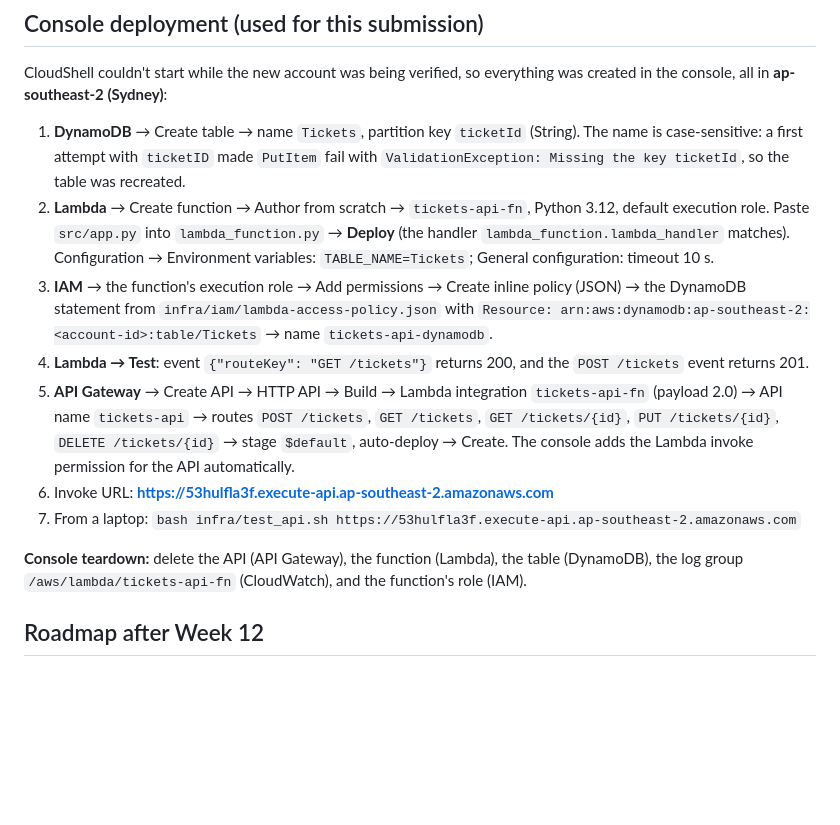
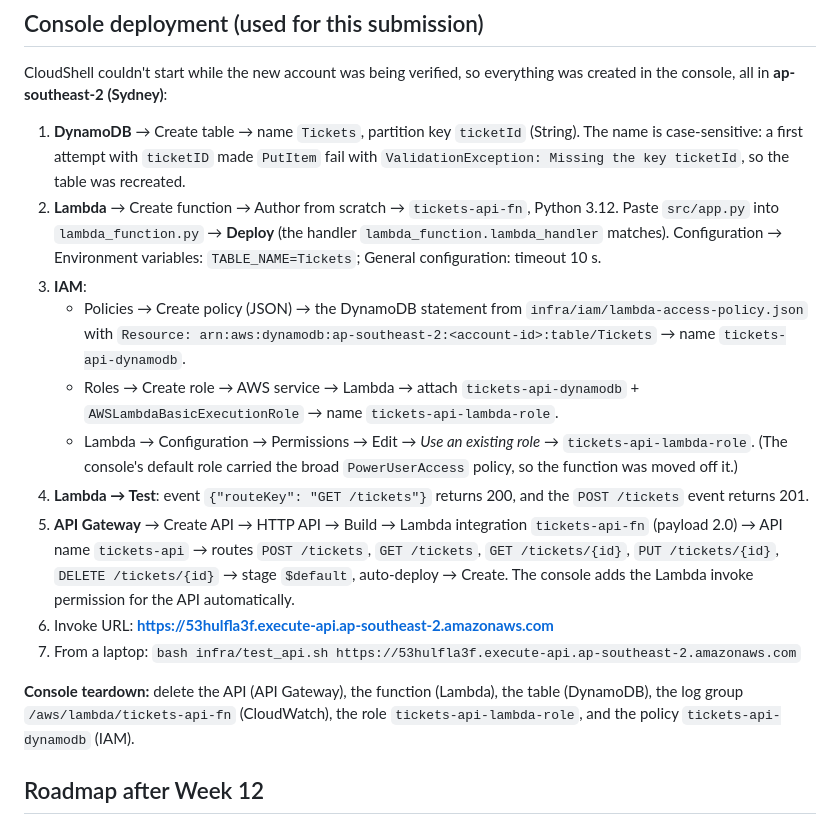
Before and after one commit to alfierie/cc-ticketing-api, a Markdown page: docs/deployment-plan.md, the part around the change. Rendered like a GitHub page; blank space fills up the shorter version.

Commit message:
Move the function to a least-privilege role; add IAM evidence
tickets-api-fn now runs as tickets-api-lambda-role (tickets-api-dynamodb +
AWSLambdaBasicExecutionRole) instead of the console's PowerUserAccess role.

```diff
--- a/docs/deployment-plan.md
+++ b/docs/deployment-plan.md
@@ -70,11 +70,15 @@ bash infra/teardown.sh     # deletes the API, function, table, log group, and IA
 CloudShell couldn't start while the new account was being verified, so everything was created in the console, all in **ap-southeast-2 (Sydney)**:
 
 1. **DynamoDB** → Create table → name `Tickets`, partition key `ticketId` (String). The name is case-sensitive: a first attempt with `ticketID` made `PutItem` fail with `ValidationException: Missing the key ticketId`, so the table was recreated.
-2. **Lambda** → Create function → Author from scratch → `tickets-api-fn`, Python 3.12, default execution role.
+2. **Lambda** → Create function → Author from scratch → `tickets-api-fn`, Python 3.12.
    Paste `src/app.py` into `lambda_function.py` → **Deploy** (the handler `lambda_function.lambda_handler` matches).
    Configuration → Environment variables: `TABLE_NAME=Tickets`; General configuration: timeout 10 s.
-3. **IAM** → the function's execution role → Add permissions → Create inline policy (JSON) → the DynamoDB statement from `infra/iam/lambda-access-policy.json` with
-   `Resource: arn:aws:dynamodb:ap-southeast-2:<account-id>:table/Tickets` → name `tickets-api-dynamodb`.
+3. **IAM**:
+   - Policies → Create policy (JSON) → the DynamoDB statement from `infra/iam/lambda-access-policy.json` with
+     `Resource: arn:aws:dynamodb:ap-southeast-2:<account-id>:table/Tickets` → name `tickets-api-dynamodb`.
+   - Roles → Create role → AWS service → Lambda → attach `tickets-api-dynamodb` + `AWSLambdaBasicExecutionRole` → name `tickets-api-lambda-role`.
+   - Lambda → Configuration → Permissions → Edit → *Use an existing role* → `tickets-api-lambda-role`.
+     (The console's default role carried the broad `PowerUserAccess` policy, so the function was moved off it.)
 4. **Lambda → Test**: event `{"routeKey": "GET /tickets"}` returns 200, and the `POST /tickets` event returns 201.
 5. **API Gateway** → Create API → HTTP API → Build → Lambda integration `tickets-api-fn` (payload 2.0) → API name `tickets-api` → routes
    `POST /tickets`, `GET /tickets`, `GET /tickets/{id}`, `PUT /tickets/{id}`, `DELETE /tickets/{id}` → stage `$default`, auto-deploy → Create.
@@ -82,7 +86,7 @@ CloudShell couldn't start while the new account was being verified, so everythin
 6. Invoke URL: **https://53hulfla3f.execute-api.ap-southeast-2.amazonaws.com**
 7. From a laptop: `bash infra/test_api.sh https://53hulfla3f.execute-api.ap-southeast-2.amazonaws.com`
 
-**Console teardown:** delete the API (API Gateway), the function (Lambda), the table (DynamoDB), the log group `/aws/lambda/tickets-api-fn` (CloudWatch), and the function's role (IAM).
+**Console teardown:** delete the API (API Gateway), the function (Lambda), the table (DynamoDB), the log group `/aws/lambda/tickets-api-fn` (CloudWatch), the role `tickets-api-lambda-role`, and the policy `tickets-api-dynamodb` (IAM).
 
 ## Roadmap after Week 12
 - Cognito user pool + JWT authorizer (only authenticated users can create or update tickets)
```
Also changed, not shown: README.md (+4 -2 lines), docs/architecture.png, docs/evidence/07-lambda-execution-role.png (added), docs/evidence/08-lambda-role-permissions.png (added), 1 other file.
